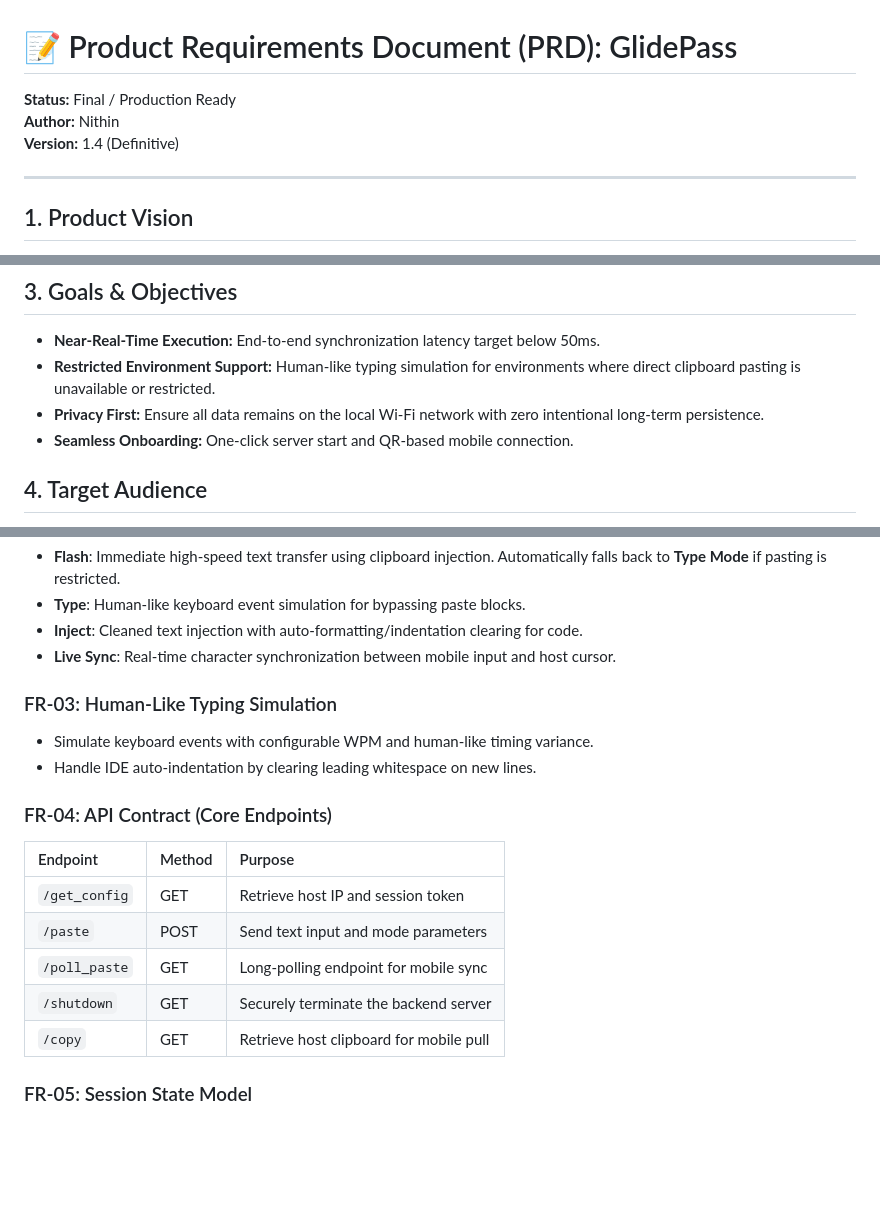
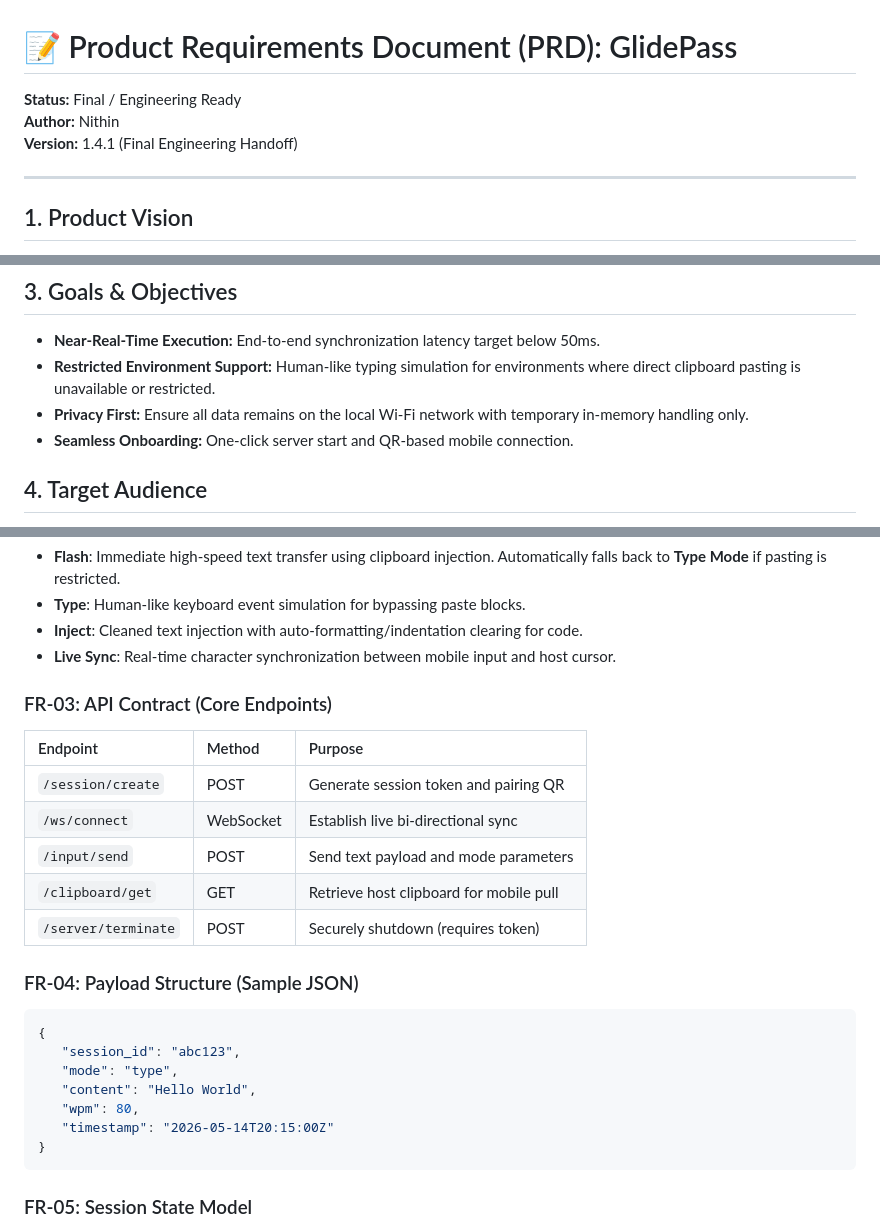
Before and after one commit to Nithin1138/Glidepass_local, a Markdown page: PRD.md, 3 parts joined by grey strips. Rendered like a GitHub page; blank space fills up the shorter version.

Commit message:
Finalized PRD v1.4.1 - Engineering Handoff Version

````diff
--- a/PRD.md
+++ b/PRD.md
@@ -1,8 +1,8 @@
 # 📝 Product Requirements Document (PRD): GlidePass
 
-**Status:** Final / Production Ready
+**Status:** Final / Engineering Ready
 **Author:** Nithin
-**Version:** 1.4 (Definitive)
+**Version:** 1.4.1 (Final Engineering Handoff)
 
 ---
 
@@ -15,7 +15,7 @@ Users frequently need to move text (links, credentials, code snippets, or notes)
 ## 3. Goals & Objectives
 *   **Near-Real-Time Execution:** End-to-end synchronization latency target below 50ms.
 *   **Restricted Environment Support:** Human-like typing simulation for environments where direct clipboard pasting is unavailable or restricted.
-*   **Privacy First:** Ensure all data remains on the local Wi-Fi network with zero intentional long-term persistence.
+*   **Privacy First:** Ensure all data remains on the local Wi-Fi network with temporary in-memory handling only.
 *   **Seamless Onboarding:** One-click server start and QR-based mobile connection.
 
 ## 4. Target Audience
@@ -50,18 +50,25 @@ Users frequently need to move text (links, credentials, code snippets, or notes)
 *   **Inject**: Cleaned text injection with auto-formatting/indentation clearing for code.
 *   **Live Sync**: Real-time character synchronization between mobile input and host cursor.
 
-### FR-03: Human-Like Typing Simulation
-*   Simulate keyboard events with configurable WPM and human-like timing variance.
-*   Handle IDE auto-indentation by clearing leading whitespace on new lines.
-
-### FR-04: API Contract (Core Endpoints)
+### FR-03: API Contract (Core Endpoints)
 
 | Endpoint | Method | Purpose |
 | :--- | :--- | :--- |
-| `/get_config` | GET | Retrieve host IP and session token |
-| `/paste` | POST | Send text input and mode parameters |
-| `/poll_paste` | GET | Long-polling endpoint for mobile sync |
-| `/shutdown` | GET | Securely terminate the backend server |
-| `/copy` | GET | Retrieve host clipboard for mobile pull |
+| `/session/create` | POST | Generate session token and pairing QR |
+| `/ws/connect` | WebSocket | Establish live bi-directional sync |
+| `/input/send` | POST | Send text payload and mode parameters |
+| `/clipboard/get` | GET | Retrieve host clipboard for mobile pull |
+| `/server/terminate` | POST | Securely shutdown (requires token) |
+
+### FR-04: Payload Structure (Sample JSON)
+```json
+{
+   "session_id": "abc123",
+   "mode": "type",
+   "content": "Hello World",
+   "wpm": 80,
+   "timestamp": "2026-05-14T20:15:00Z"
+}
+```
 
 ### FR-05: Session State Model
````
Also changed, not shown: other parts of PRD.md (+14 -4 lines).
